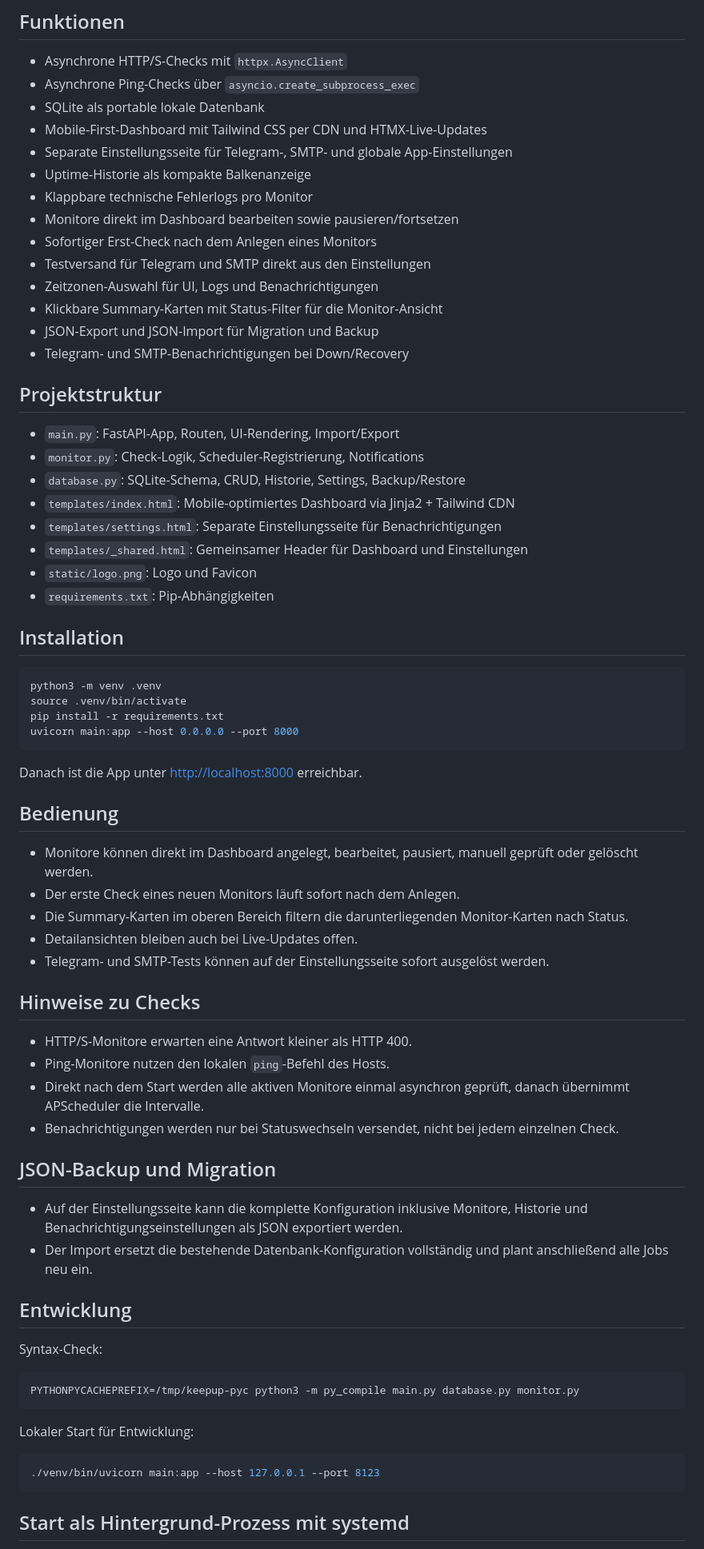
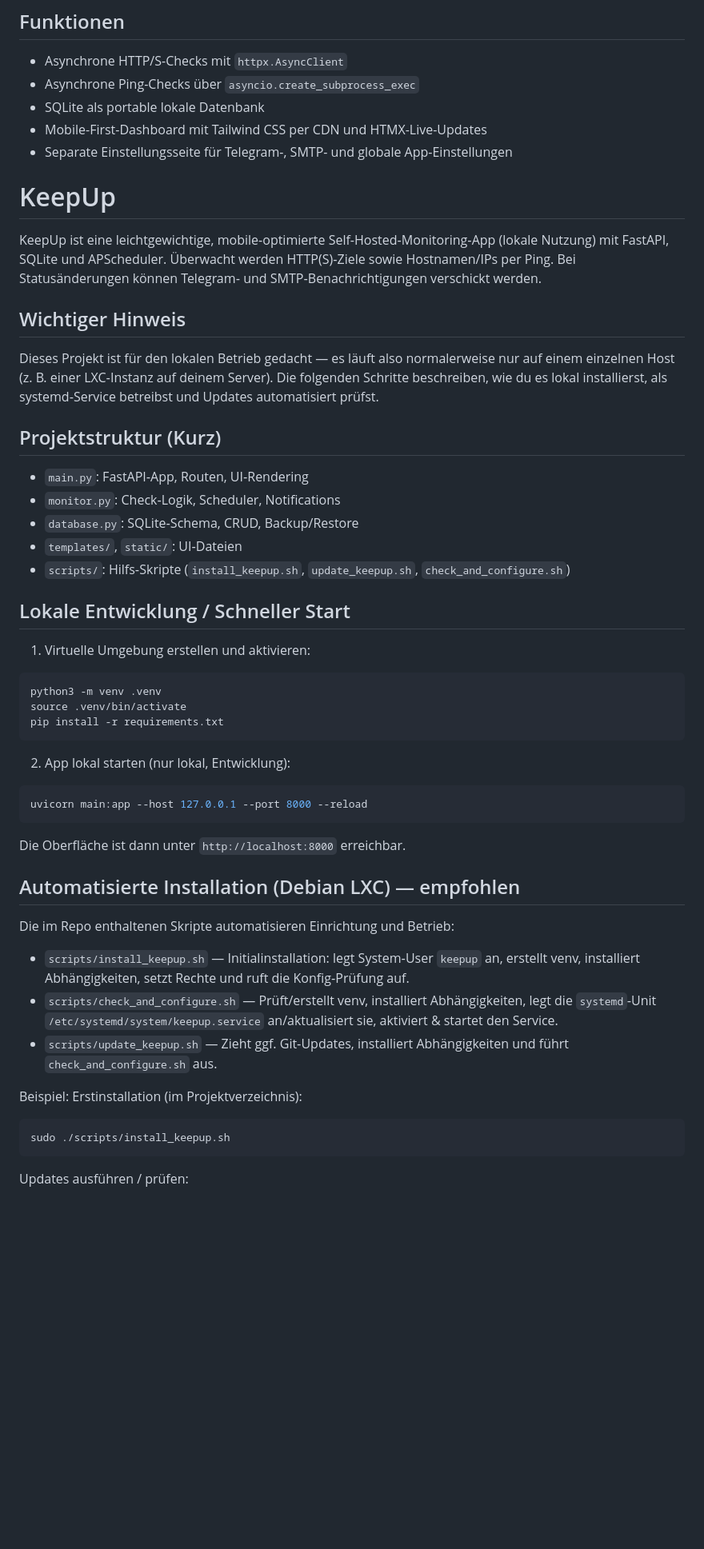
Before and after one commit to Schello805/keepup, a Markdown page: README.md, the part around one of its changes. Shown at 80% size. Rendered like a GitHub page; blank space fills up the shorter version.

Commit message:
README: add install/update scripts, systemd and local-run instructions

````diff
--- a/README.md
+++ b/README.md
@@ -9,71 +9,53 @@ KeepUp ist eine leichtgewichtige, mobile-optimierte Self-Hosted-Monitoring-App m
 - SQLite als portable lokale Datenbank
 - Mobile-First-Dashboard mit Tailwind CSS per CDN und HTMX-Live-Updates
 - Separate Einstellungsseite für Telegram-, SMTP- und globale App-Einstellungen
-- Uptime-Historie als kompakte Balkenanzeige
-- Klappbare technische Fehlerlogs pro Monitor
-- Monitore direkt im Dashboard bearbeiten sowie pausieren/fortsetzen
-- Sofortiger Erst-Check nach dem Anlegen eines Monitors
-- Testversand für Telegram und SMTP direkt aus den Einstellungen
-- Zeitzonen-Auswahl für UI, Logs und Benachrichtigungen
-- Klickbare Summary-Karten mit Status-Filter für die Monitor-Ansicht
-- JSON-Export und JSON-Import für Migration und Backup
-- Telegram- und SMTP-Benachrichtigungen bei Down/Recovery
+# KeepUp
 
-## Projektstruktur
+KeepUp ist eine leichtgewichtige, mobile-optimierte Self-Hosted‑Monitoring‑App (lokale Nutzung) mit FastAPI, SQLite und APScheduler. Überwacht werden HTTP(S)‑Ziele sowie Hostnamen/IPs per Ping. Bei Statusänderungen können Telegram‑ und SMTP‑Benachrichtigungen verschickt werden.
 
-- `main.py`: FastAPI-App, Routen, UI-Rendering, Import/Export
-- `monitor.py`: Check-Logik, Scheduler-Registrierung, Notifications
-- `database.py`: SQLite-Schema, CRUD, Historie, Settings, Backup/Restore
-- `templates/index.html`: Mobile-optimiertes Dashboard via Jinja2 + Tailwind CDN
-- `templates/settings.html`: Separate Einstellungsseite für Benachrichtigungen
-- `templates/_shared.html`: Gemeinsamer Header für Dashboard und Einstellungen
-- `static/logo.png`: Logo und Favicon
-- `requirements.txt`: Pip-Abhängigkeiten
+## Wichtiger Hinweis
 
-## Installation
+Dieses Projekt ist für den lokalen Betrieb gedacht — es läuft also normalerweise nur auf einem einzelnen Host (z. B. einer LXC‑Instanz auf deinem Server). Die folgenden Schritte beschreiben, wie du es lokal installierst, als systemd‑Service betreibst und Updates automatisiert prüfst.
+
+## Projektstruktur (Kurz)
+
+- `main.py`: FastAPI‑App, Routen, UI‑Rendering
+- `monitor.py`: Check‑Logik, Scheduler, Notifications
+- `database.py`: SQLite‑Schema, CRUD, Backup/Restore
+- `templates/`, `static/`: UI‑Dateien
+- `scripts/`: Hilfs‑Skripte (`install_keepup.sh`, `update_keepup.sh`, `check_and_configure.sh`)
+
+## Lokale Entwicklung / Schneller Start
+
+1. Virtuelle Umgebung erstellen und aktivieren:
 
 ```bash
 python3 -m venv .venv
 source .venv/bin/activate
 pip install -r requirements.txt
-uvicorn main:app --host 0.0.0.0 --port 8000
 ```
 
-Danach ist die App unter [http://localhost:8000](http://localhost:8000) erreichbar.
-
-## Bedienung
-
-- Monitore können direkt im Dashboard angelegt, bearbeitet, pausiert, manuell geprüft oder gelöscht werden.
-- Der erste Check eines neuen Monitors läuft sofort nach dem Anlegen.
-- Die Summary-Karten im oberen Bereich filtern die darunterliegenden Monitor-Karten nach Status.
-- Detailansichten bleiben auch bei Live-Updates offen.
-- Telegram- und SMTP-Tests können auf der Einstellungsseite sofort ausgelöst werden.
-
-## Hinweise zu Checks
-
-- HTTP/S-Monitore erwarten eine Antwort kleiner als HTTP 400.
-- Ping-Monitore nutzen den lokalen `ping`-Befehl des Hosts.
-- Direkt nach dem Start werden alle aktiven Monitore einmal asynchron geprüft, danach übernimmt APScheduler die Intervalle.
-- Benachrichtigungen werden nur bei Statuswechseln versendet, nicht bei jedem einzelnen Check.
-
-## JSON-Backup und Migration
-
-- Auf der Einstellungsseite kann die komplette Konfiguration inklusive Monitore, Historie und Benachrichtigungseinstellungen als JSON exportiert werden.
-- Der Import ersetzt die bestehende Datenbank-Konfiguration vollständig und plant anschließend alle Jobs neu ein.
-
-## Entwicklung
-
-Syntax-Check:
+2. App lokal starten (nur lokal, Entwicklung):
 
 ```bash
-PYTHONPYCACHEPREFIX=/tmp/keepup-pyc python3 -m py_compile main.py database.py monitor.py
+uvicorn main:app --host 127.0.0.1 --port 8000 --reload
 ```
 
-Lokaler Start für Entwicklung:
+Die Oberfläche ist dann unter `http://localhost:8000` erreichbar.
+
+## Automatisierte Installation (Debian LXC) — empfohlen
+
+Die im Repo enthaltenen Skripte automatisieren Einrichtung und Betrieb:
+
+- `scripts/install_keepup.sh` — Initialinstallation: legt System‑User `keepup` an, erstellt venv, installiert Abhängigkeiten, setzt Rechte und ruft die Konfig‑Prüfung auf.
+- `scripts/check_and_configure.sh` — Prüft/erstellt venv, installiert Abhängigkeiten, legt die `systemd`‑Unit `/etc/systemd/system/keepup.service` an/aktualisiert sie, aktiviert & startet den Service.
+- `scripts/update_keepup.sh` — Zieht ggf. Git‑Updates, installiert Abhängigkeiten und führt `check_and_configure.sh` aus.
+
+Beispiel: Erstinstallation (im Projektverzeichnis):
 
 ```bash
-./venv/bin/uvicorn main:app --host 127.0.0.1 --port 8123
+sudo ./scripts/install_keepup.sh
 ```
 
-## Start als Hintergrund-Prozess mit systemd
+Updates ausführen / prüfen:
 
````
Also changed, not shown: other parts of README.md (+43 -26 lines).
